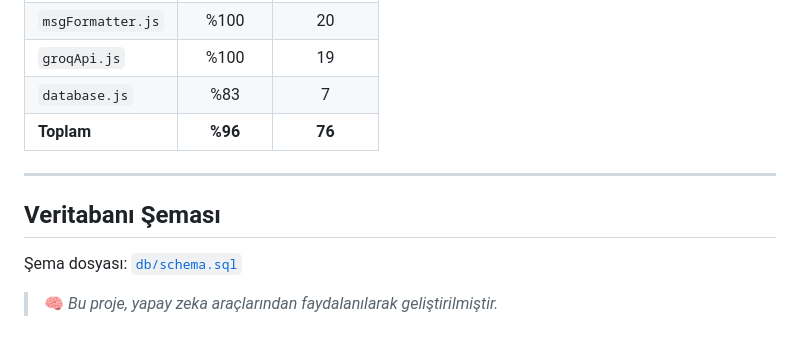
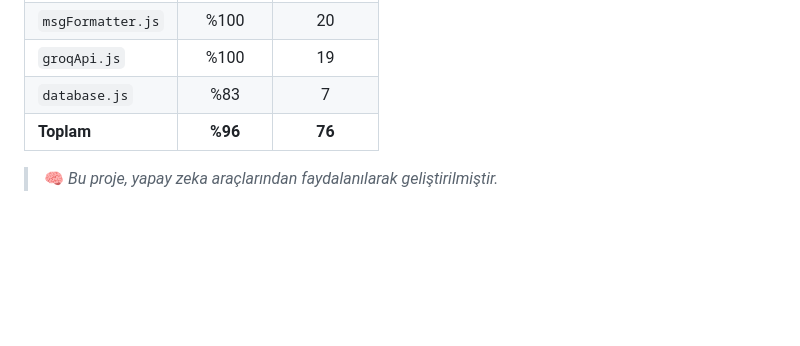
Before and after one commit to OsmanBzdmr/Git_Commit_Generator, a Markdown page: README.md, the part around the change. Rendered like a GitHub page; blank space fills up the shorter version.

Commit message:
docs: remove schema section

```diff
--- a/README.md
+++ b/README.md
@@ -146,10 +146,4 @@ npm test
 | `database.js` | %83 | 7 |
 | **Toplam** | **%96** | **76** |
 
----
-
-## Veritabanı Şeması
-
-Şema dosyası: [`db/schema.sql`](db/schema.sql)
-
 > 🧠 *Bu proje, yapay zeka araçlarından faydalanılarak geliştirilmiştir.*
```
